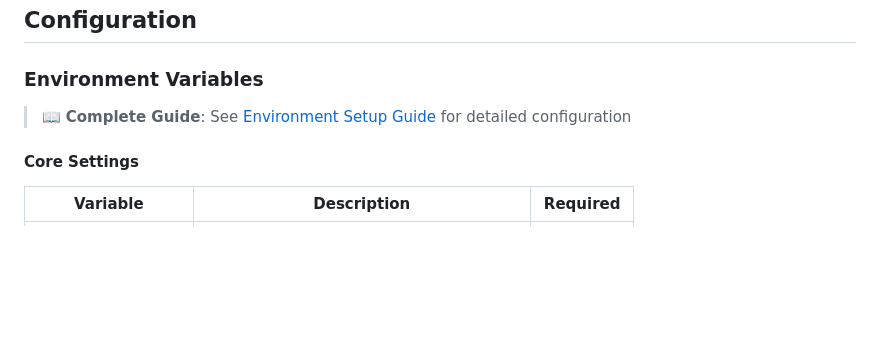
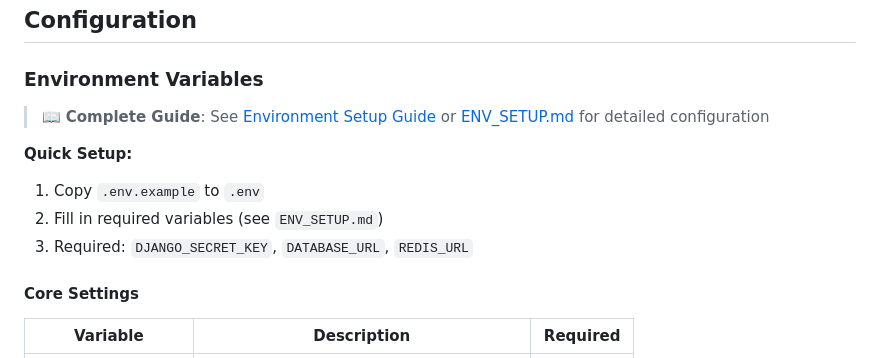
Before and after one commit to Direct-Private-Offers/DTCC-Django, a Markdown page: README.md, the part around the change. GitHub-like rendering; blank space fills up the shorter version.

```diff
--- a/README.md
+++ b/README.md
@@ -529,7 +529,12 @@ curl -X POST http://localhost:8000/api/clearstream/accounts \
 
 ### Environment Variables
 
-> 📖 **Complete Guide**: See [Environment Setup Guide](docs/env-setup.md) for detailed configuration
+> 📖 **Complete Guide**: See [Environment Setup Guide](../ENVIRONMENT_SETUP.md) or [ENV_SETUP.md](ENV_SETUP.md) for detailed configuration
+
+**Quick Setup:**
+1. Copy `.env.example` to `.env`
+2. Fill in required variables (see `ENV_SETUP.md`)
+3. Required: `DJANGO_SECRET_KEY`, `DATABASE_URL`, `REDIS_URL`
 
 #### Core Settings
 | Variable | Description | Required |
```
Also changed, not shown: IMPLEMENTATION_SUMMARY.md (deleted, +0 -228 lines).
